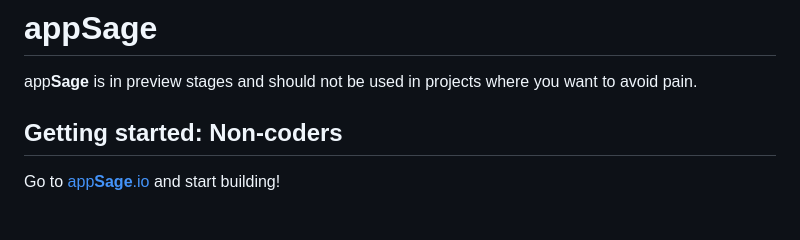
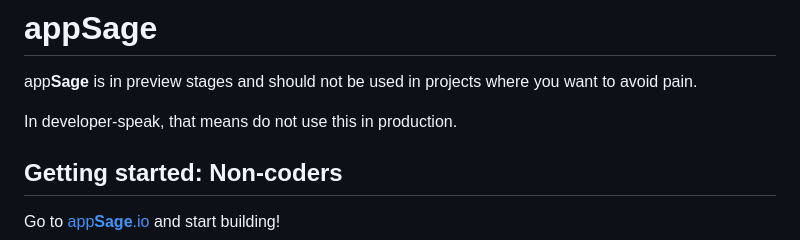
Before and after one commit to curiousmarkingsco/appSage, a Markdown page: README.md, the part around the change. GitHub-like rendering; blank space fills up the shorter version.

```diff
--- a/README.md
+++ b/README.md
@@ -1,5 +1,7 @@
 # app**Sage**
 app**Sage** is in preview stages and should not be used in projects where you want to avoid pain.
+
+In developer-speak, that means do not use this in production.
 
 ## Getting started: Non-coders
 Go to [app**Sage**.io](https://appSage.io/) and start building!
```
